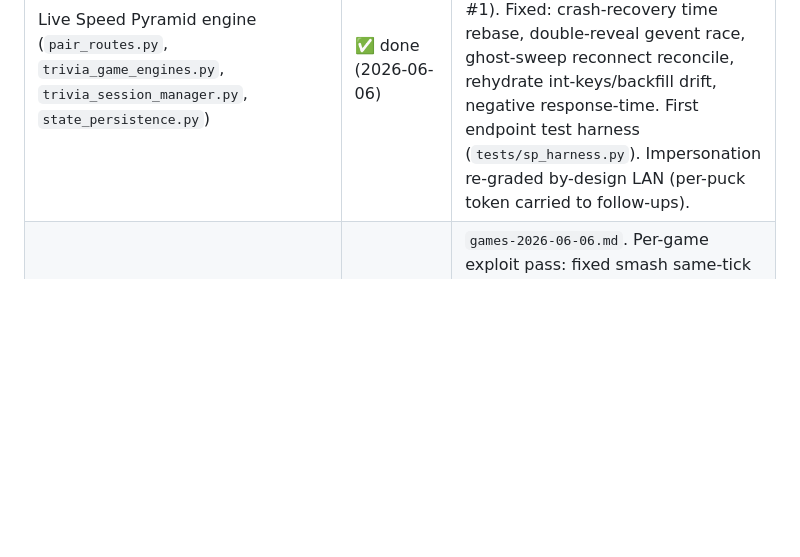
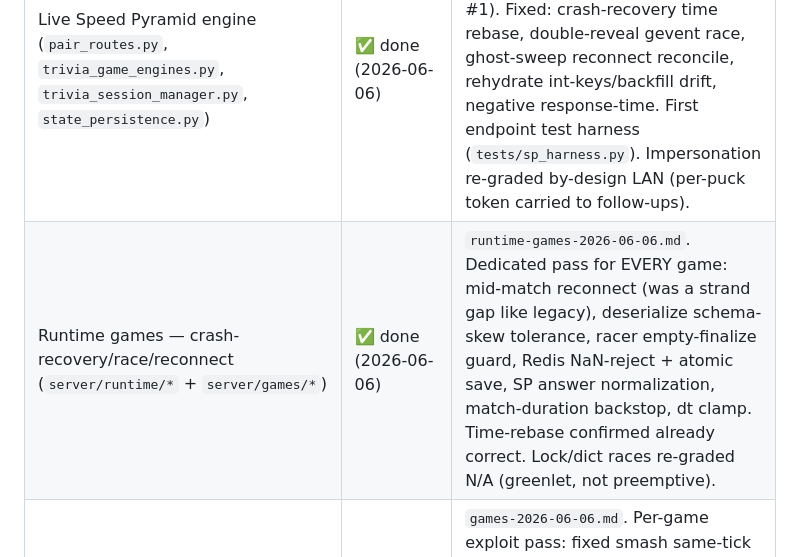
Before and after one commit to austinscip/table-wars-puck, a Markdown page: docs/audit/AUDIT-PROGRAM.md, the part around the change. Drawn GitHub-style; blank space fills up the shorter version.

Commit message:
docs(audit): index live-SP + deps + runtime-games areas

```diff
--- a/docs/audit/AUDIT-PROGRAM.md
+++ b/docs/audit/AUDIT-PROGRAM.md
@@ -44,6 +44,7 @@ playbook below.
 | B — TV app — live web TV (`server/static/games/speed-pyramid`, served at `/tv/speed-pyramid`) | ✅ done (2026-06-06) | `tv-speed-pyramid-web-2026-06-06.md`. ErrorBoundary auto-reload, malformed-reveal guard, TimerBar/ShotClockBar NaN guards. First tests for this app (vitest `lib/num`). Reconnect-resync + CI wiring deferred w/ rationale. |
 | B2 — TV app — `TableWarsTV/` (react-native-tvos) | ✅ done (2026-06-06) | `tablewars-tv-2026-06-06.md`. ErrorBoundary (kiosk crash net), SmashView divide-by-zero, CueFlashOverlay tint-as-ref + rapid-cue (deferred from polish), leaderboard unmount guard. matchSource reconciliation verified solid. |
 | Live Speed Pyramid engine (`pair_routes.py`, `trivia_game_engines.py`, `trivia_session_manager.py`, `state_persistence.py`) | ✅ done (2026-06-06) | `live-speed-pyramid-2026-06-06.md`. The deployed product's core, never previously covered (POST-SWEEP #1). Fixed: crash-recovery time rebase, double-reveal gevent race, ghost-sweep reconnect reconcile, rehydrate int-keys/backfill drift, negative response-time. First endpoint test harness (`tests/sp_harness.py`). Impersonation re-graded by-design LAN (per-puck token carried to follow-ups). |
+| Runtime games — crash-recovery/race/reconnect (`server/runtime/*` + `server/games/*`) | ✅ done (2026-06-06) | `runtime-games-2026-06-06.md`. Dedicated pass for EVERY game: mid-match reconnect (was a strand gap like legacy), deserialize schema-skew tolerance, racer empty-finalize guard, Redis NaN-reject + atomic save, SP answer normalization, match-duration backstop, dt clamp. Time-rebase confirmed already correct. Lock/dict races re-graded N/A (greenlet, not preemptive). |
 | F1–F4 games — logic (`server/games/*.py`) | ✅ done (2026-06-06) | `games-2026-06-06.md`. Per-game exploit pass: fixed smash same-tick KO credit loss + golf empty-roster winner crash. Input clamping (`runtime/inputs.py`) neutralizes the NaN/Inf-physics class; most agent CRITICALs self-resolved to solid. |
 | F1–F4 games — TV views (`TableWarsTV/src/screens/games/*`) | ✅ done (2026-06-06) | covered in `tablewars-tv-2026-06-06.md` (B2): ErrorBoundary + dispatcher fallback for malformed snapshots, SmashView divide-by-zero. |
 | C — Polish system (cues `runtime/cues.py`, `useCues`, audio, VO `server/voices`, LED) | ✅ done (2026-06-06) | `polish-2026-06-06.md`. Fixed: VO narration cache never invalidated (mis-drove live R027 question substitution) + stalled-narration wedge. Cue dispatch verified solid (agent "CRITICAL"s were unbuilt/non-live/self-retracted). Audio bus + firmware feedback covered in TV/firmware passes. |
```
